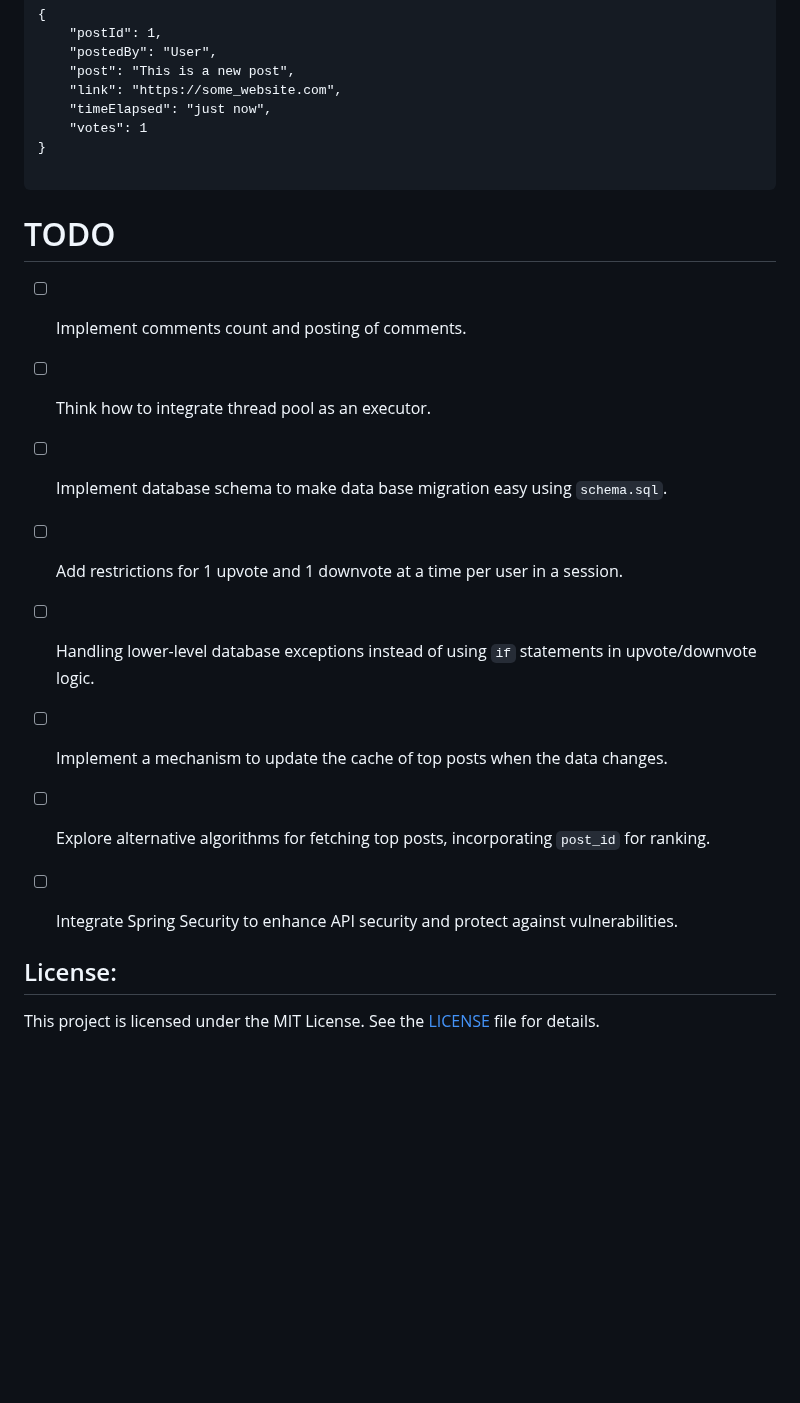
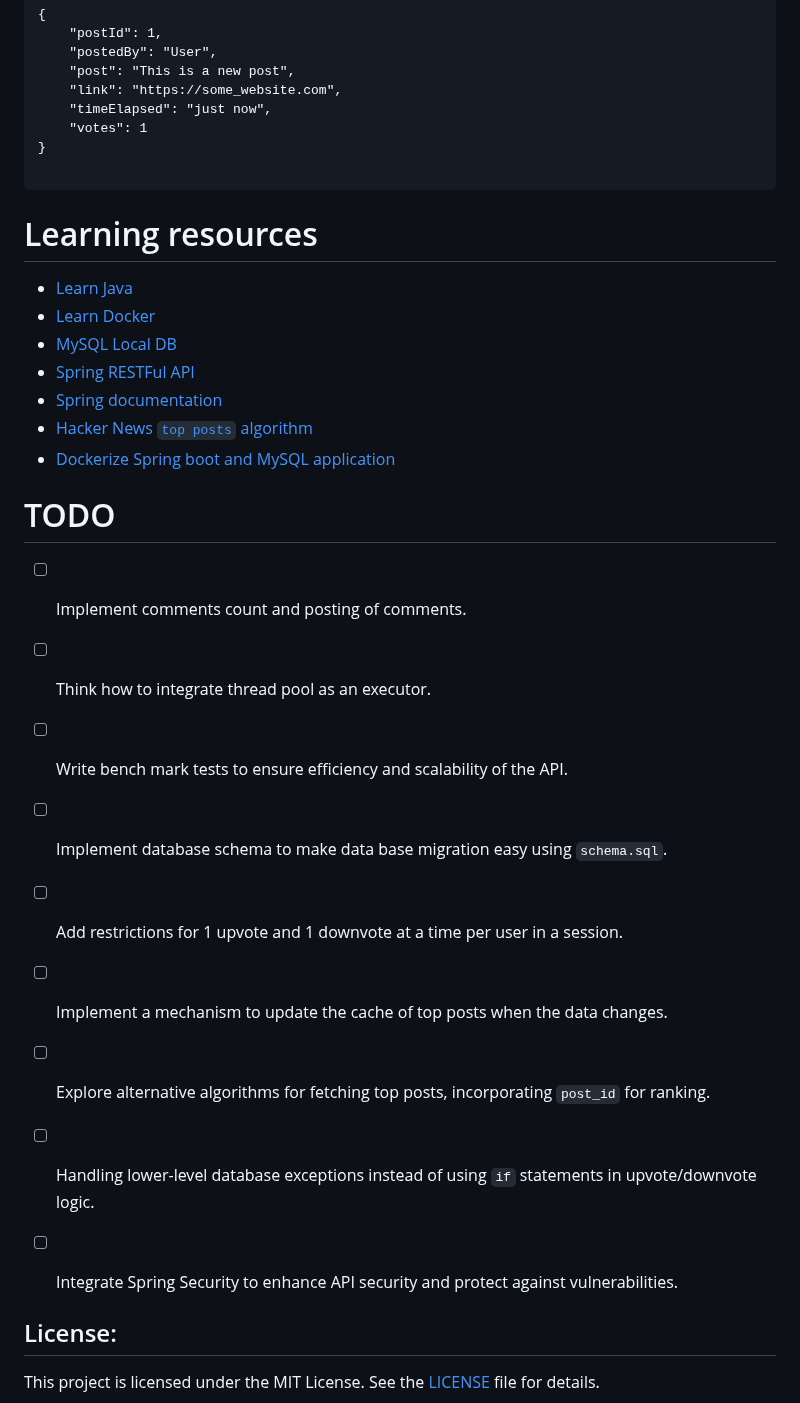
Before and after one commit to YamtalDev/HackerNews-API, a Markdown page: README.md, the part around the change. Drawn GitHub-style; blank space fills up the shorter version.

Commit message:
Commiting readme change

````diff
--- a/README.md
+++ b/README.md
@@ -328,16 +328,32 @@ Content-Type: application/json
 }
 
 ```
+# Learning resources
+
+- [Learn Java](https://www.youtube.com/watch?v=BGTx91t8q50&t=10332s)
+- [Learn Docker](https://docs.docker.com/get-started/overview/)
+- [MySQL Local DB](https://dev.mysql.com/doc/mysql-getting-started/en/)
+- [Spring RESTFul API](https://spring.io/guides/tutorials/rest/)
+- [Spring documentation](https://docs.spring.io/spring-framework/reference/index.html)
+- [Hacker News `top posts` algorithm](https://medium.com/hacking-and-gonzo/how-hacker-news-ranking-algorithm-works-1d9b0cf2c08d)
+- [Dockerize Spring boot and MySQL application](https://ilkerguldali.medium.com/1-4-lets-create-a-spring-boot-app-with-mysql-docker-docker-compose-8acaee3a2c4d)
+
+
+
+
+
 # TODO
 
 - [ ] Implement comments count and posting of comments.
 - [ ] Think how to integrate thread pool as an executor.
+- [ ] Write bench mark tests to ensure efficiency and scalability of the API.
 - [ ] Implement database schema to make data base migration easy using `schema.sql`.
 - [ ] Add restrictions for 1 upvote and 1 downvote at a time per user in a session.
-- [ ] Handling lower-level database exceptions instead of using `if` statements in upvote/downvote logic.
 - [ ] Implement a mechanism to update the cache of top posts when the data changes.
 - [ ] Explore alternative algorithms for fetching top posts, incorporating `post_id` for ranking.
+- [ ] Handling lower-level database exceptions instead of using `if` statements in upvote/downvote logic.
 - [ ] Integrate Spring Security to enhance API security and protect against vulnerabilities.
+
 
 
 ## License:
````
